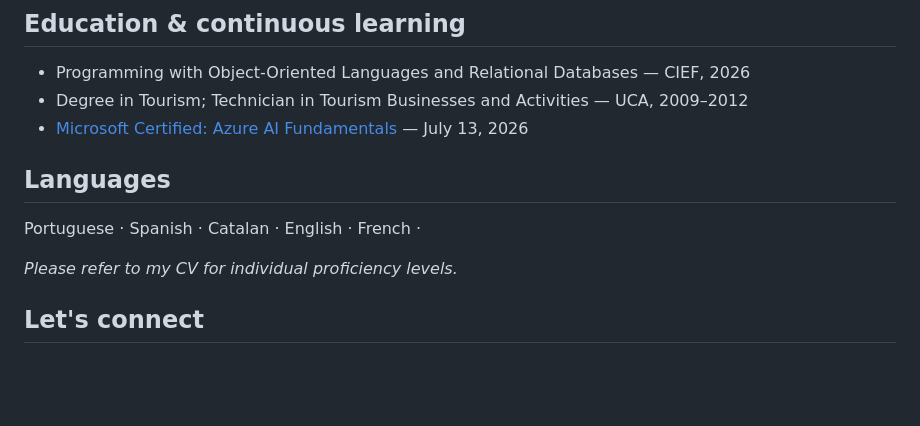
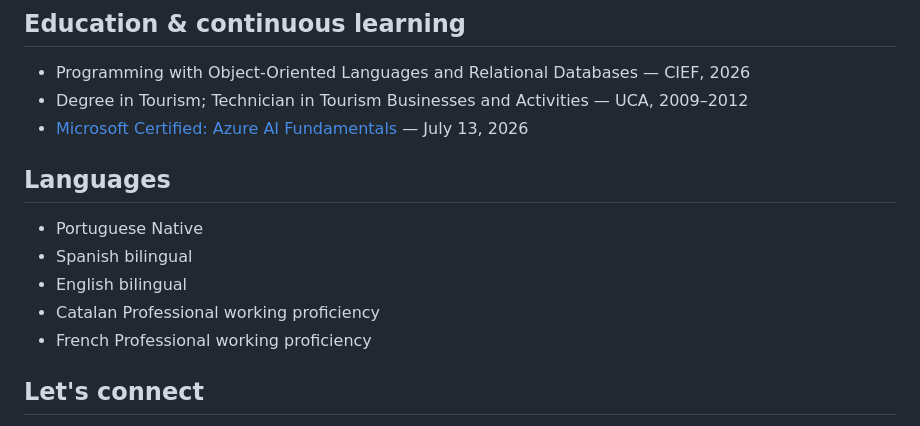
Before and after one commit to trindadeproduction-maker/trindadeproduction-maker, a Markdown page: README.md, the part around the change. GitHub-like rendering; blank space fills up the shorter version.

Commit message:
Revise language proficiency and remove CV note
Updated language proficiency descriptions and removed CV reference.

```diff
--- a/README.md
+++ b/README.md
@@ -76,13 +76,13 @@ February 2018–October 2021
 - Degree in Tourism; Technician in Tourism Businesses and Activities — UCA, 2009–2012
 - [Microsoft Certified: Azure AI Fundamentals ](https://www.credly.com/badges/e8e0aa43-fc36-42de-b67f-46fcfa2e41a3/linked_in_profile)  —  July 13, 2026
 
-
-
 ## Languages
 
-Portuguese · Spanish · Catalan · English · French ·
-
-*Please refer to my CV for individual proficiency levels.*
+ - Portuguese Native
+ - Spanish bilingual
+ - English bilingual
+ - Catalan Professional working proficiency
+ - French Professional working proficiency
 
 ## Let's connect
 
```
